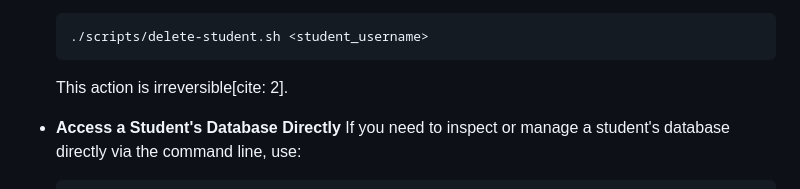
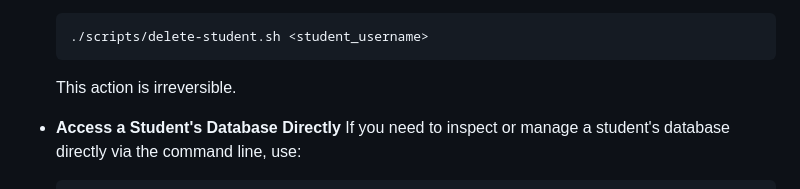
Before and after one commit to arestivo/keria, a Markdown page: README.md, the part around the change. GitHub-like rendering.

Commit message:
fix: remove cite in README

````diff
--- a/README.md
+++ b/README.md
@@ -74,7 +74,7 @@ All administrative tasks are performed using the provided shell scripts from you
     ```sh
     ./scripts/delete-student.sh <student_username>
     ```
-    This action is irreversible[cite: 2].
+    This action is irreversible.
 
 * **Access a Student's Database Directly**
     If you need to inspect or manage a student's database directly via the command line, use:
````
